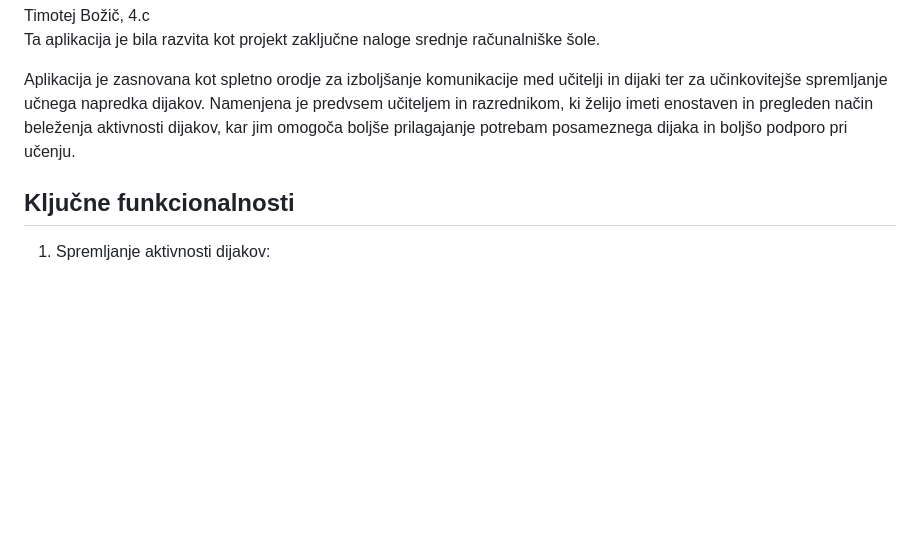
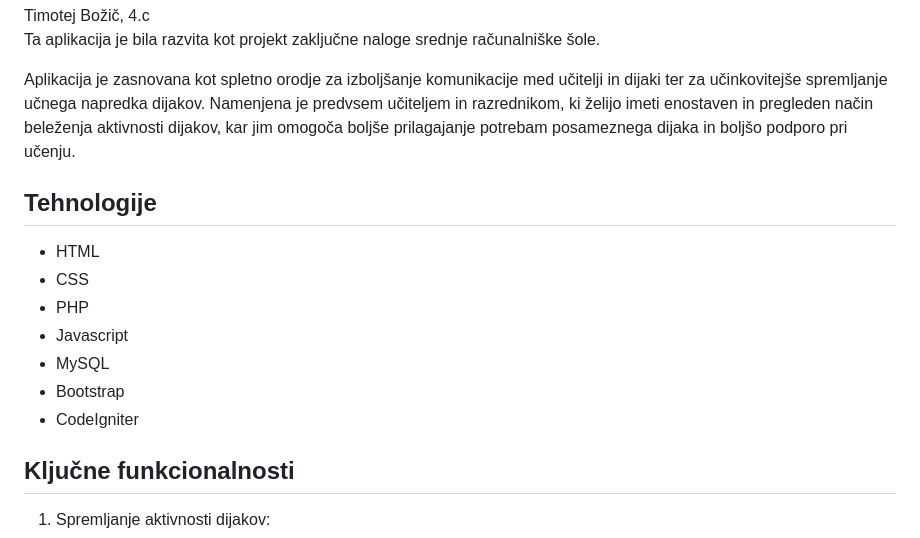
Before and after one commit to tibozic/dnevnikUcitelj, a Markdown page: README.md, the part around the change. Rendered like a GitHub page; blank space fills up the shorter version.

Commit message:
Posodobitev opisa projekta.

```diff
--- a/README.md
+++ b/README.md
@@ -3,6 +3,16 @@ Timotej Božič, 4.c <br>
 Ta aplikacija je bila razvita kot projekt zaključne naloge srednje računalniške šole.
 
 Aplikacija je zasnovana kot spletno orodje za izboljšanje komunikacije med učitelji in dijaki ter za učinkovitejše spremljanje učnega napredka dijakov. Namenjena je predvsem učiteljem in razrednikom, ki želijo imeti enostaven in pregleden način beleženja aktivnosti dijakov, kar jim omogoča boljše prilagajanje potrebam posameznega dijaka in boljšo podporo pri učenju.
+
+## Tehnologije
+- HTML
+- CSS
+- PHP
+- Javascript
+- MySQL
+- Bootstrap
+- CodeIgniter
+
 
 ## Ključne funkcionalnosti
 1. Spremljanje aktivnosti dijakov:
```
